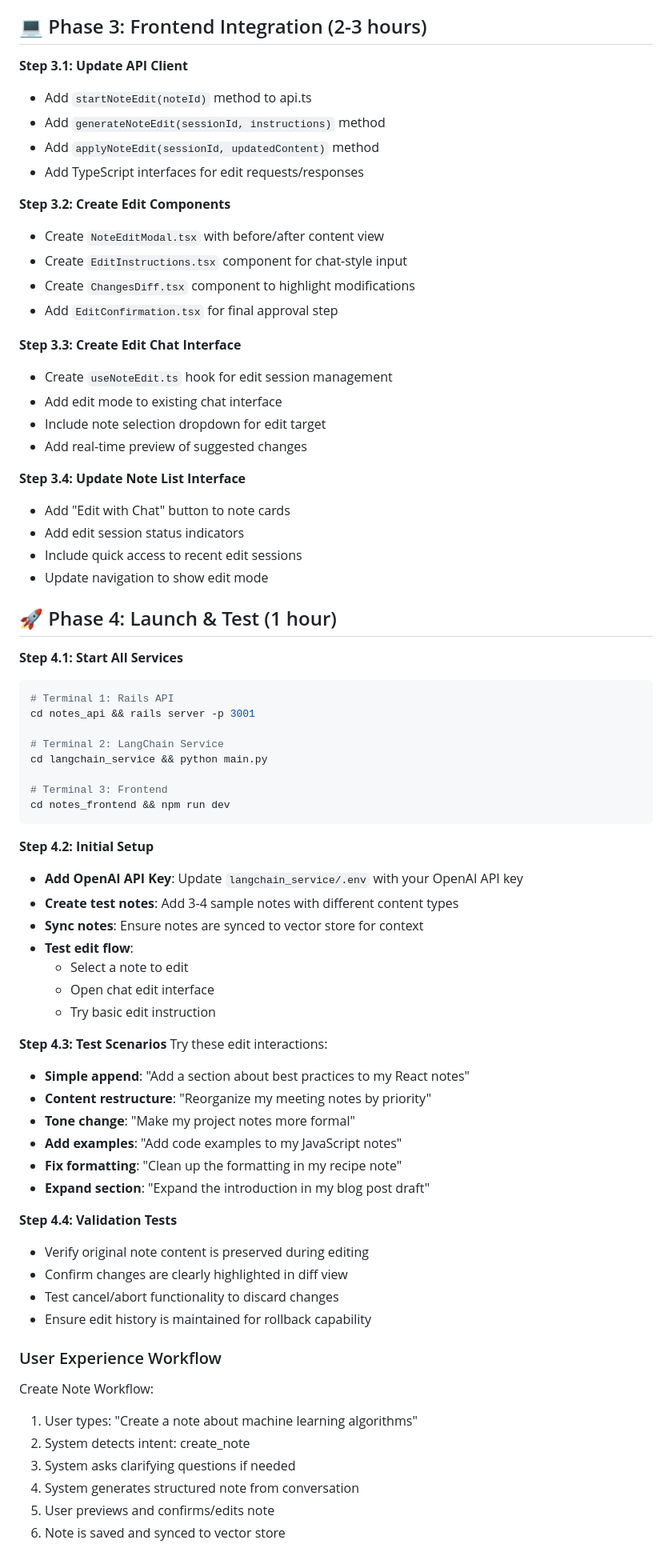
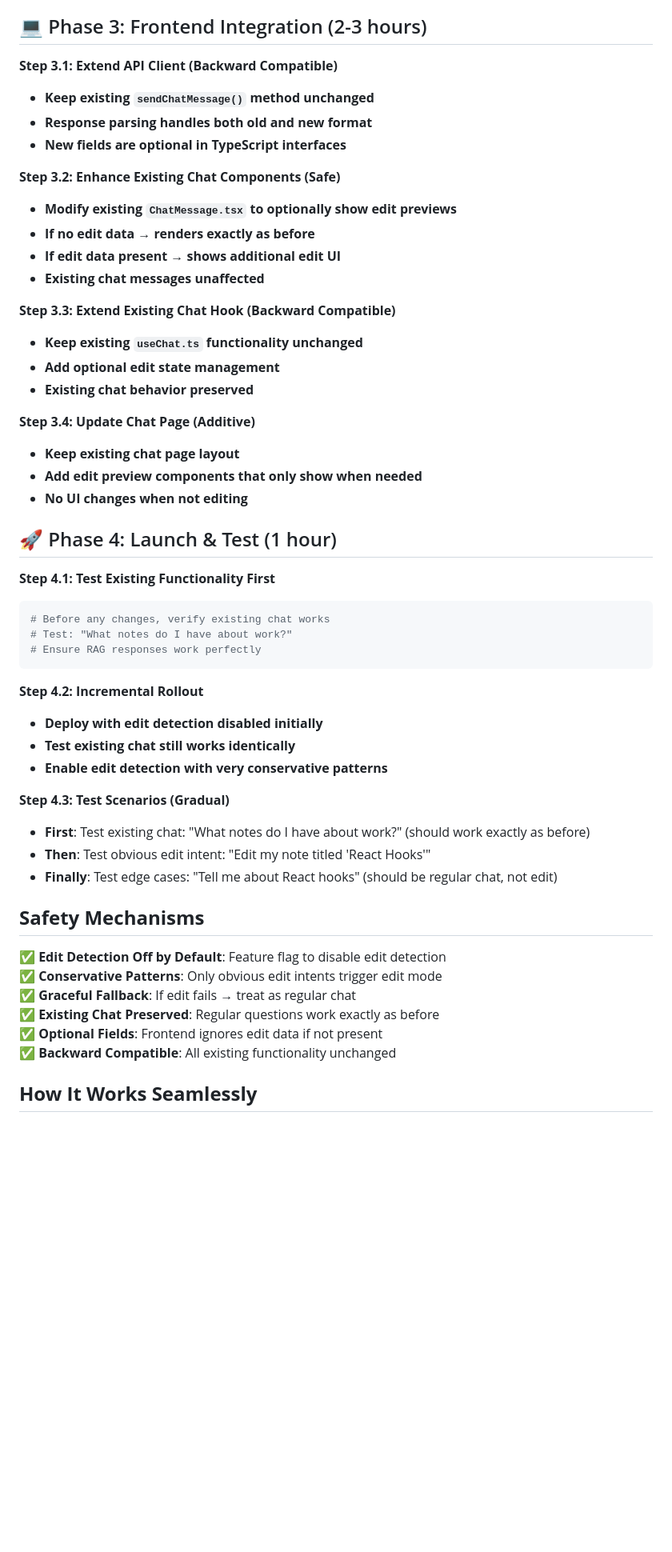
Before and after one commit to zanqi/my-notes-app, a Markdown page: Plan_v2.md, the part around the change printed below. Shown: that part at 80% size. Rendered like a GitHub page; blank space fills up the shorter version.

Commit message:
update plan

````diff
--- a/Plan_v2.md
+++ b/Plan_v2.md
@@ -65,75 +65,54 @@ Architecture:
 
 ## 💻 Phase 3: Frontend Integration (2-3 hours)
 
-**Step 3.1: Update API Client**
-- Add `startNoteEdit(noteId)` method to api.ts
-- Add `generateNoteEdit(sessionId, instructions)` method
-- Add `applyNoteEdit(sessionId, updatedContent)` method
-- Add TypeScript interfaces for edit requests/responses
+**Step 3.1: Extend API Client (Backward Compatible)**
+- **Keep existing `sendChatMessage()` method unchanged**
+- **Response parsing handles both old and new format**
+- **New fields are optional in TypeScript interfaces**
 
-**Step 3.2: Create Edit Components**
-- Create `NoteEditModal.tsx` with before/after content view
-- Create `EditInstructions.tsx` component for chat-style input
-- Create `ChangesDiff.tsx` component to highlight modifications
-- Add `EditConfirmation.tsx` for final approval step
+**Step 3.2: Enhance Existing Chat Components (Safe)**
+- **Modify existing `ChatMessage.tsx` to optionally show edit previews**
+- **If no edit data → renders exactly as before**
+- **If edit data present → shows additional edit UI**
+- **Existing chat messages unaffected**
 
-**Step 3.3: Create Edit Chat Interface**
-- Create `useNoteEdit.ts` hook for edit session management
-- Add edit mode to existing chat interface
-- Include note selection dropdown for edit target
-- Add real-time preview of suggested changes
+**Step 3.3: Extend Existing Chat Hook (Backward Compatible)**
+- **Keep existing `useChat.ts` functionality unchanged**
+- **Add optional edit state management**
+- **Existing chat behavior preserved**
 
-**Step 3.4: Update Note List Interface**
-- Add "Edit with Chat" button to note cards
-- Add edit session status indicators
-- Include quick access to recent edit sessions
-- Update navigation to show edit mode
+**Step 3.4: Update Chat Page (Additive)**
+- **Keep existing chat page layout**
+- **Add edit preview components that only show when needed**
+- **No UI changes when not editing**
 
 ## 🚀 Phase 4: Launch & Test (1 hour)
 
-**Step 4.1: Start All Services**
+**Step 4.1: Test Existing Functionality First**
 ```bash
-# Terminal 1: Rails API
-cd notes_api && rails server -p 3001
-
-# Terminal 2: LangChain Service
-cd langchain_service && python main.py
-
-# Terminal 3: Frontend
-cd notes_frontend && npm run dev
+# Before any changes, verify existing chat works
+# Test: "What notes do I have about work?"
+# Ensure RAG responses work perfectly
 ```
 
-**Step 4.2: Initial Setup**
-- **Add OpenAI API Key**: Update `langchain_service/.env` with your OpenAI API key
-- **Create test notes**: Add 3-4 sample notes with different content types
-- **Sync notes**: Ensure notes are synced to vector store for context
-- **Test edit flow**:
-  - Select a note to edit
-  - Open chat edit interface
-  - Try basic edit instruction
+**Step 4.2: Incremental Rollout**
+- **Deploy with edit detection disabled initially**
+- **Test existing chat still works identically**
+- **Enable edit detection with very conservative patterns**
 
-**Step 4.3: Test Scenarios**
-Try these edit interactions:
-- **Simple append**: "Add a section about best practices to my React notes"
-- **Content restructure**: "Reorganize my meeting notes by priority"
-- **Tone change**: "Make my project notes more formal"
-- **Add examples**: "Add code examples to my JavaScript notes"
-- **Fix formatting**: "Clean up the formatting in my recipe note"
-- **Expand section**: "Expand the introduction in my blog post draft"
+**Step 4.3: Test Scenarios (Gradual)**
+- **First**: Test existing chat: "What notes do I have about work?" (should work exactly as before)
+- **Then**: Test obvious edit intent: "Edit my note titled 'React Hooks'"
+- **Finally**: Test edge cases: "Tell me about React hooks" (should be regular chat, not edit)
 
-**Step 4.4: Validation Tests**
-- Verify original note content is preserved during editing
-- Confirm changes are clearly highlighted in diff view
-- Test cancel/abort functionality to discard changes
-- Ensure edit history is maintained for rollback capability
+## **Safety Mechanisms**
 
+✅ **Edit Detection Off by Default**: Feature flag to disable edit detection
+✅ **Conservative Patterns**: Only obvious edit intents trigger edit mode
+✅ **Graceful Fallback**: If edit fails → treat as regular chat
+✅ **Existing Chat Preserved**: Regular questions work exactly as before
+✅ **Optional Fields**: Frontend ignores edit data if not present
+✅ **Backward Compatible**: All existing functionality unchanged
 
-### User Experience Workflow
-Create Note Workflow:
-1. User types: "Create a note about machine learning algorithms"
-2. System detects intent: create_note
-3. System asks clarifying questions if needed
-4. System generates structured note from conversation
-5. User previews and confirms/edits note
-6. Note is saved and synced to vector store
+## **How It Works Seamlessly**
 
````
Also changed, not shown: other parts of Plan_v2.md (+53 -53 lines).
